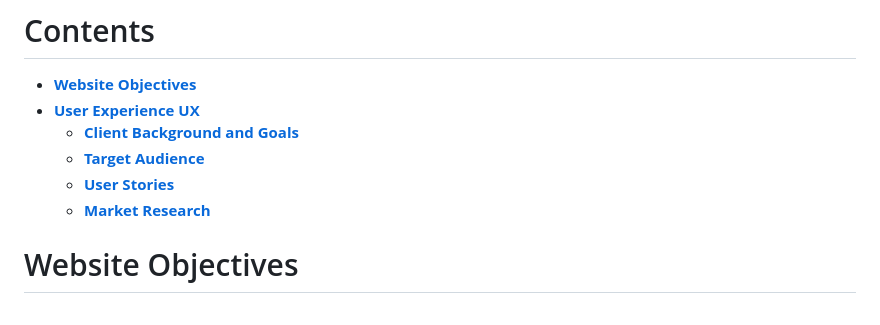
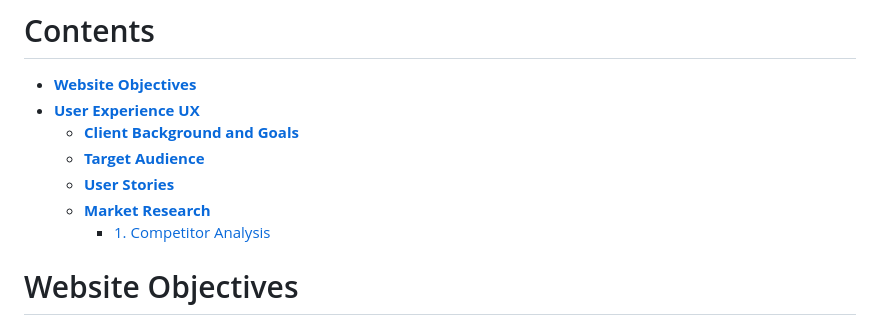
Before and after one commit to SophieMcGee/sophie-mcgee-copywriting, a Markdown page: README.md, the part around the change. Rendered like a GitHub page.

```diff
--- a/README.md
+++ b/README.md
@@ -14,6 +14,7 @@ The live site can be viewed here - <a href="https://sophiemcgee.github.io/sophie
     * [**Target Audience**](<#target-audience>)
     * [**User Stories**](<#user-stories>)
     * [**Market Research**](<#market-research>)
+        * [1. Competitor Analysis](<#competitor-analysis>)
 
 
 # Website Objectives
```
Also changed, not shown: assets/readme-images/basic-wireframes.png (added), assets/readme-images/wireframe-final-design.png (added), 1 other file.
